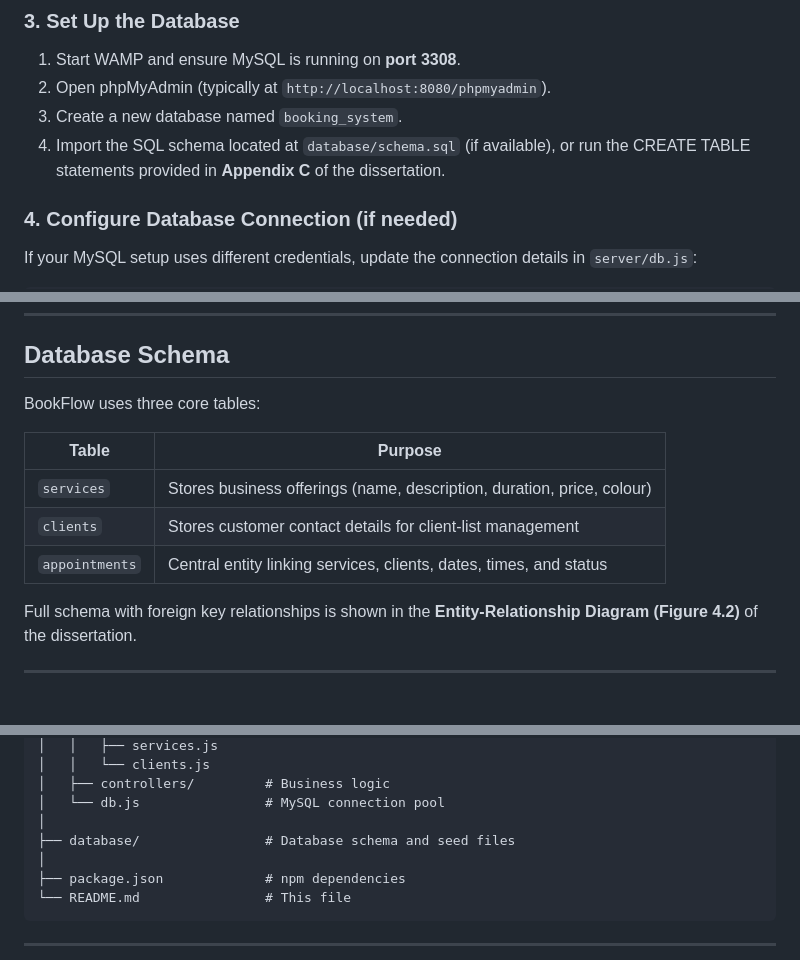
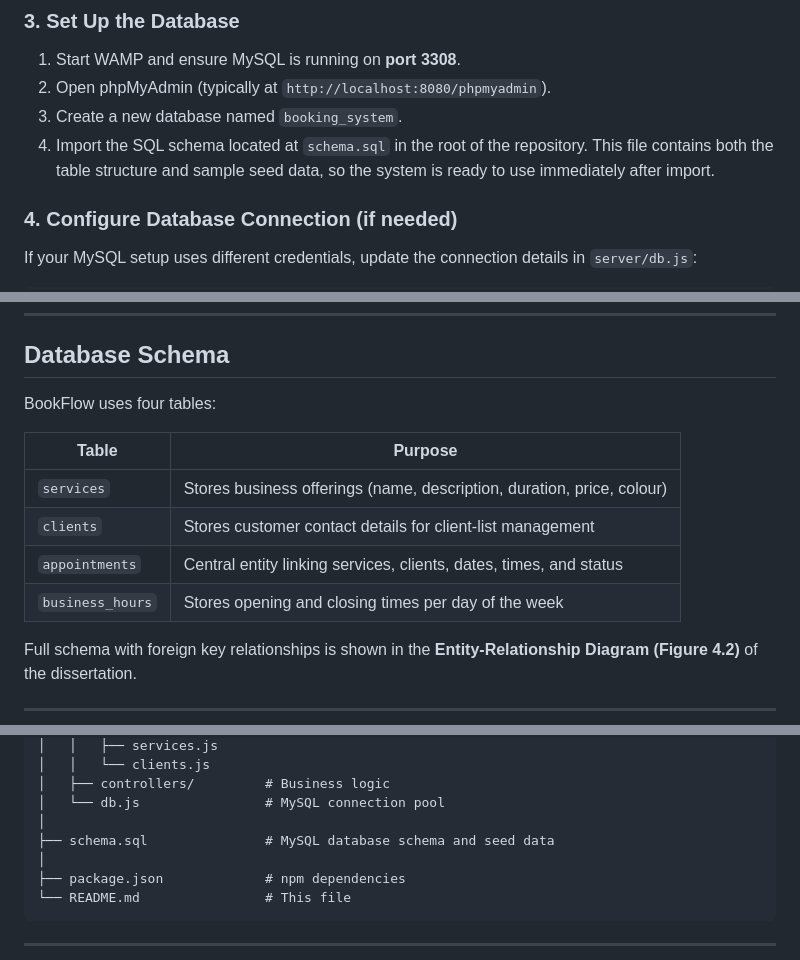
Before and after one commit to alisaadaoui/booking-system, a Markdown page: README.md, 3 parts joined by grey strips. Drawn GitHub-style; blank space fills up the shorter version.

Commit message:
Update README to reflect schema.sql at root and add business_hours table
Updated the instructions for importing the SQL schema and clarified the number of core tables in the database schema.

```diff
--- a/README.md
+++ b/README.md
@@ -96,7 +96,7 @@ npm install
 1. Start WAMP and ensure MySQL is running on **port 3308**.
 2. Open phpMyAdmin (typically at `http://localhost:8080/phpmyadmin`).
 3. Create a new database named `booking_system`.
-4. Import the SQL schema located at `database/schema.sql` (if available), or run the CREATE TABLE statements provided in **Appendix C** of the dissertation.
+4. Import the SQL schema located at `schema.sql` in the root of the repository. This file contains both the table structure and sample seed data, so the system is ready to use immediately after import.
 
 ### 4. Configure Database Connection (if needed)
 
@@ -146,13 +146,14 @@ Once the server is running, the system is accessible at:
 
 ## Database Schema
 
-BookFlow uses three core tables:
+BookFlow uses four tables:
 
 | Table | Purpose |
-|---|---|
+| --- | --- |
 | `services` | Stores business offerings (name, description, duration, price, colour) |
 | `clients` | Stores customer contact details for client-list management |
 | `appointments` | Central entity linking services, clients, dates, times, and status |
+| `business_hours` | Stores opening and closing times per day of the week |
 
 Full schema with foreign key relationships is shown in the **Entity-Relationship Diagram (Figure 4.2)** of the dissertation.
 
@@ -179,7 +180,7 @@ booking-system/
 │   ├── controllers/         # Business logic
 │   └── db.js                # MySQL connection pool
 │
-├── database/                # Database schema and seed files
+├── schema.sql               # MySQL database schema and seed data
 │
 ├── package.json             # npm dependencies
 └── README.md                # This file
```
